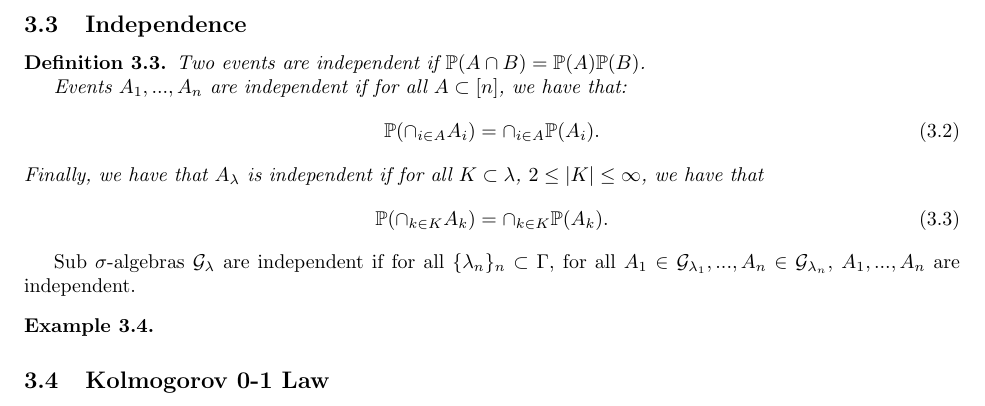
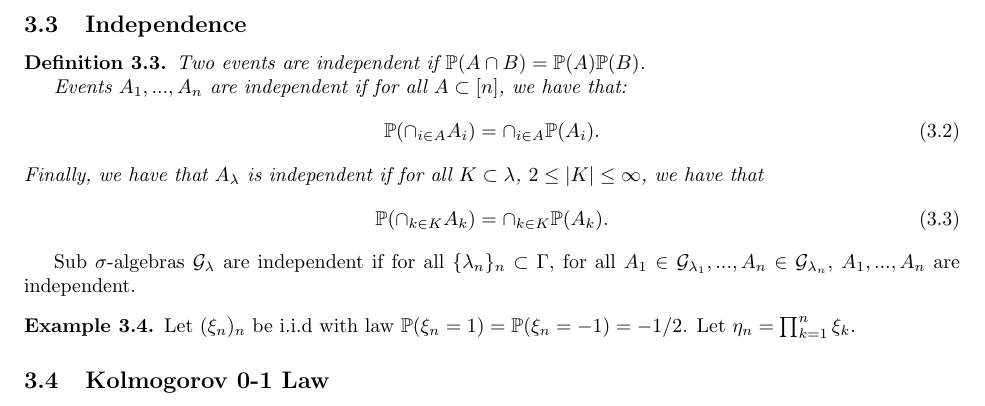
Before and after one commit to ErickLuu/Honours-Project-Notes, a LaTeX document (Notes/Measure theory/Probability Theory.tex): part of page 4 of 4, cut so that both start at the same text. Compiled offline with pdfLaTeX.

Commit message:
txs auto checkin

```diff
--- a/Notes/Measure theory/Probability Theory.tex
+++ b/Notes/Measure theory/Probability Theory.tex
@@ -236,7 +236,7 @@ Proof from Monotone class theorem (of measure theory).
 Sub $\sigma$-algebras $\mathcal{G}_\lambda$ are independent if for all $\{\lambda_n\}_n \subset \Gamma$, for all $A_1 \in \mathcal{G}_{\lambda_1}, ..., A_n \in \mathcal{G}_{\lambda_n}$, $A_1, ..., A_n$ are independent.
 
 \begin{example}
-
+	Let $ (\xi_n)_n $ be i.i.d with law $\mathbb{P}(\xi_n = 1) = \mathbb{P}(\xi_n = -1) = -1/2$. Let $\eta_n = \prod_{k = 1}^{n} \xi_k$.
 \end{example}
 
 
```
